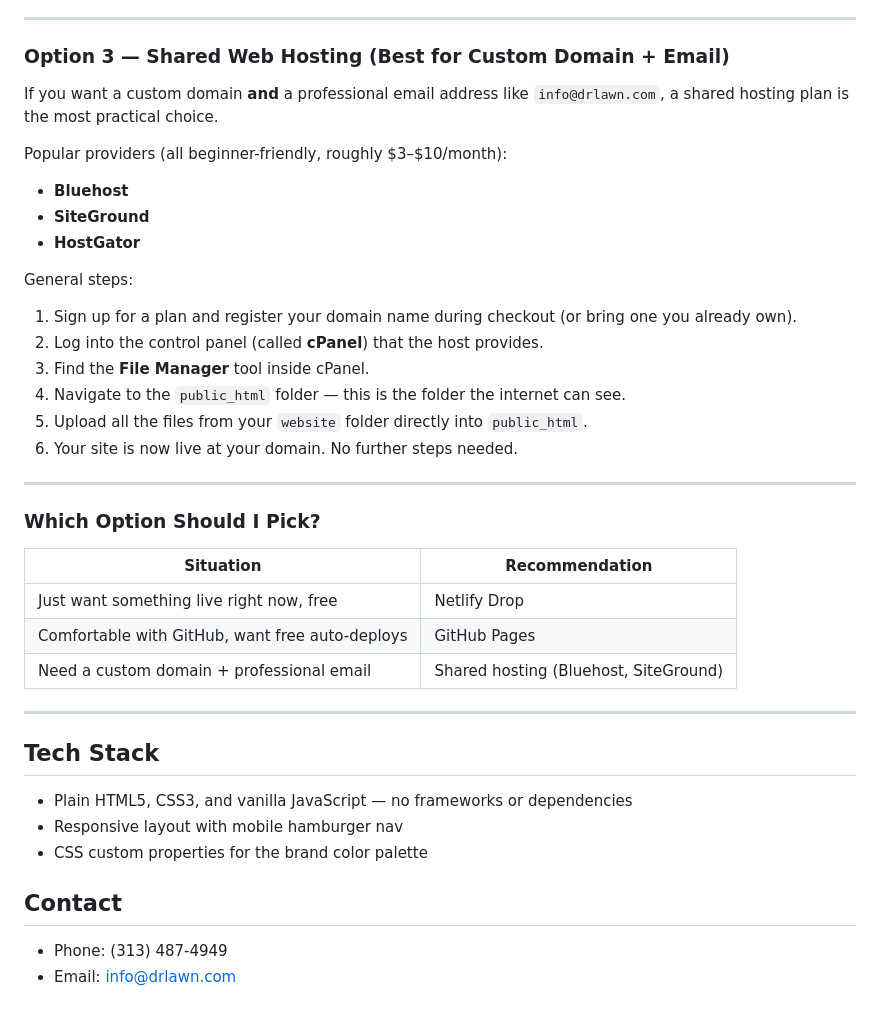
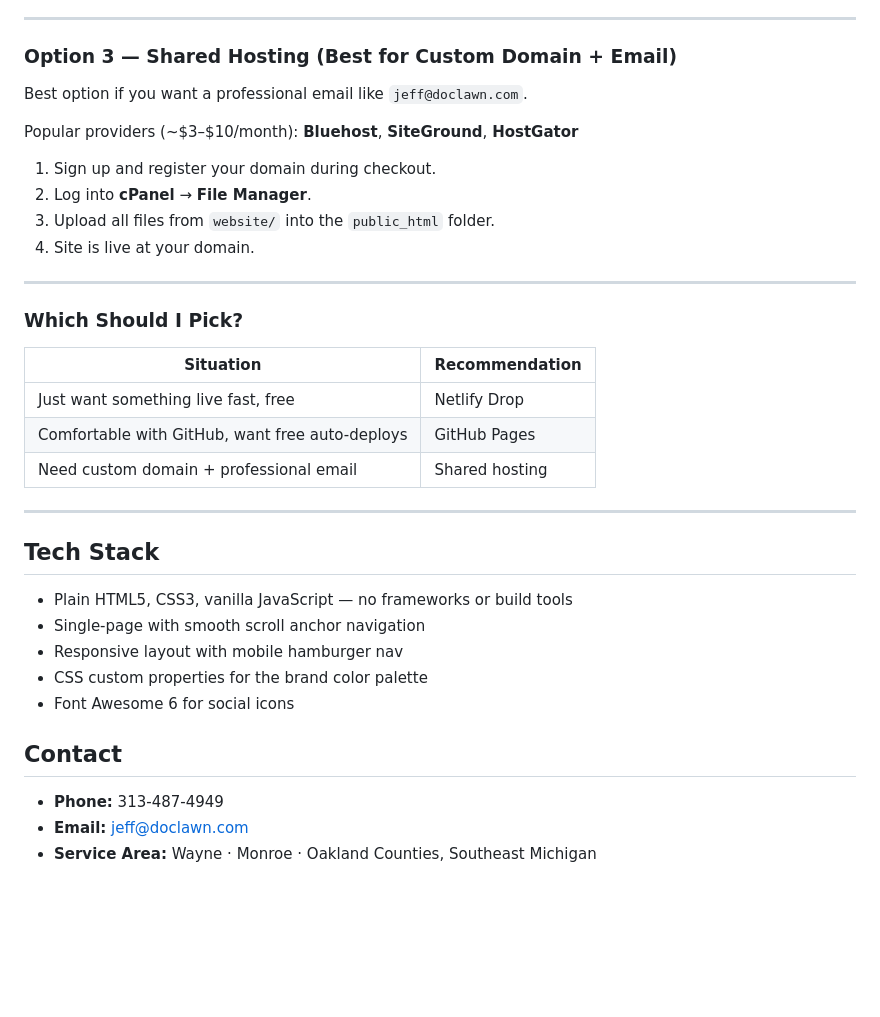
Before and after one commit to MackMusial/DoctorLawn_website, a Markdown page: README.md, the part around one of its changes. Rendered like a GitHub page; blank space fills up the shorter version.

```diff
--- a/README.md
+++ b/README.md
@@ -74,42 +68,39 @@ To use a custom domain, enter it in the **Custom domain** field on the same Page
 
 ---
 
-### Option 3 — Shared Web Hosting (Best for Custom Domain + Email)
+### Option 3 — Shared Hosting (Best for Custom Domain + Email)
 
-If you want a custom domain **and** a professional email address like `info@drlawn.com`, a shared hosting plan is the most practical choice.
+Best option if you want a professional email like `jeff@doclawn.com`.
 
-Popular providers (all beginner-friendly, roughly $3–$10/month):
-- **Bluehost**
-- **SiteGround**
-- **HostGator**
+Popular providers (~$3–$10/month): **Bluehost**, **SiteGround**, **HostGator**
 
-General steps:
-1. Sign up for a plan and register your domain name during checkout (or bring one you already own).
-2. Log into the control panel (called **cPanel**) that the host provides.
-3. Find the **File Manager** tool inside cPanel.
-4. Navigate to the `public_html` folder — this is the folder the internet can see.
-5. Upload all the files from your `website` folder directly into `public_html`.
-6. Your site is now live at your domain. No further steps needed.
+1. Sign up and register your domain during checkout.
+2. Log into **cPanel** → **File Manager**.
+3. Upload all files from `website/` into the `public_html` folder.
+4. Site is live at your domain.
 
 ---
 
-### Which Option Should I Pick?
+### Which Should I Pick?
 
 | Situation | Recommendation |
 |-----------|---------------|
-| Just want something live right now, free | Netlify Drop |
+| Just want something live fast, free | Netlify Drop |
 | Comfortable with GitHub, want free auto-deploys | GitHub Pages |
-| Need a custom domain + professional email | Shared hosting (Bluehost, SiteGround) |
+| Need custom domain + professional email | Shared hosting |
 
 ---
 
 ## Tech Stack
 
-- Plain HTML5, CSS3, and vanilla JavaScript — no frameworks or dependencies
+- Plain HTML5, CSS3, vanilla JavaScript — no frameworks or build tools
+- Single-page with smooth scroll anchor navigation
 - Responsive layout with mobile hamburger nav
 - CSS custom properties for the brand color palette
+- Font Awesome 6 for social icons
 
 ## Contact
 
-- Phone: (313) 487-4949
-- Email: info@drlawn.com
+- **Phone:** 313-487-4949
+- **Email:** jeff@doclawn.com
+- **Service Area:** Wayne · Monroe · Oakland Counties, Southeast Michigan
```
Also changed, not shown: other parts of README.md (+38 -44 lines).
